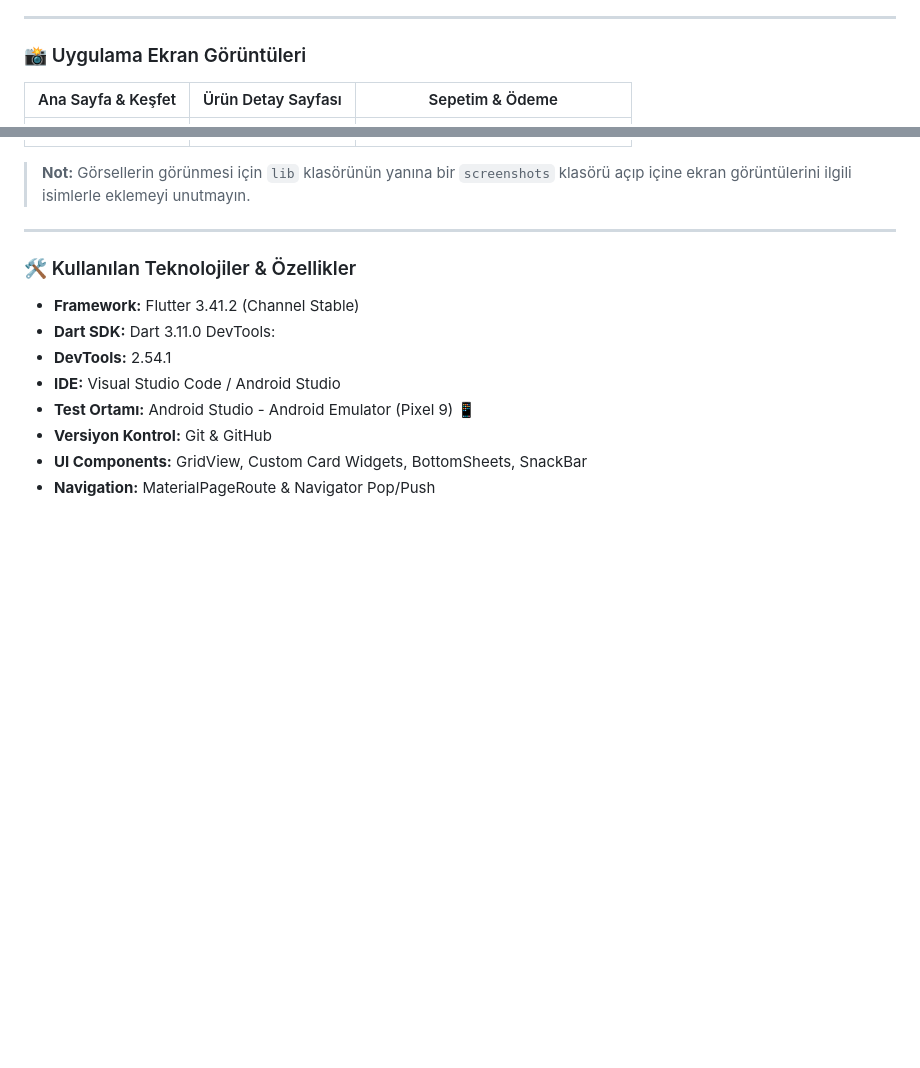
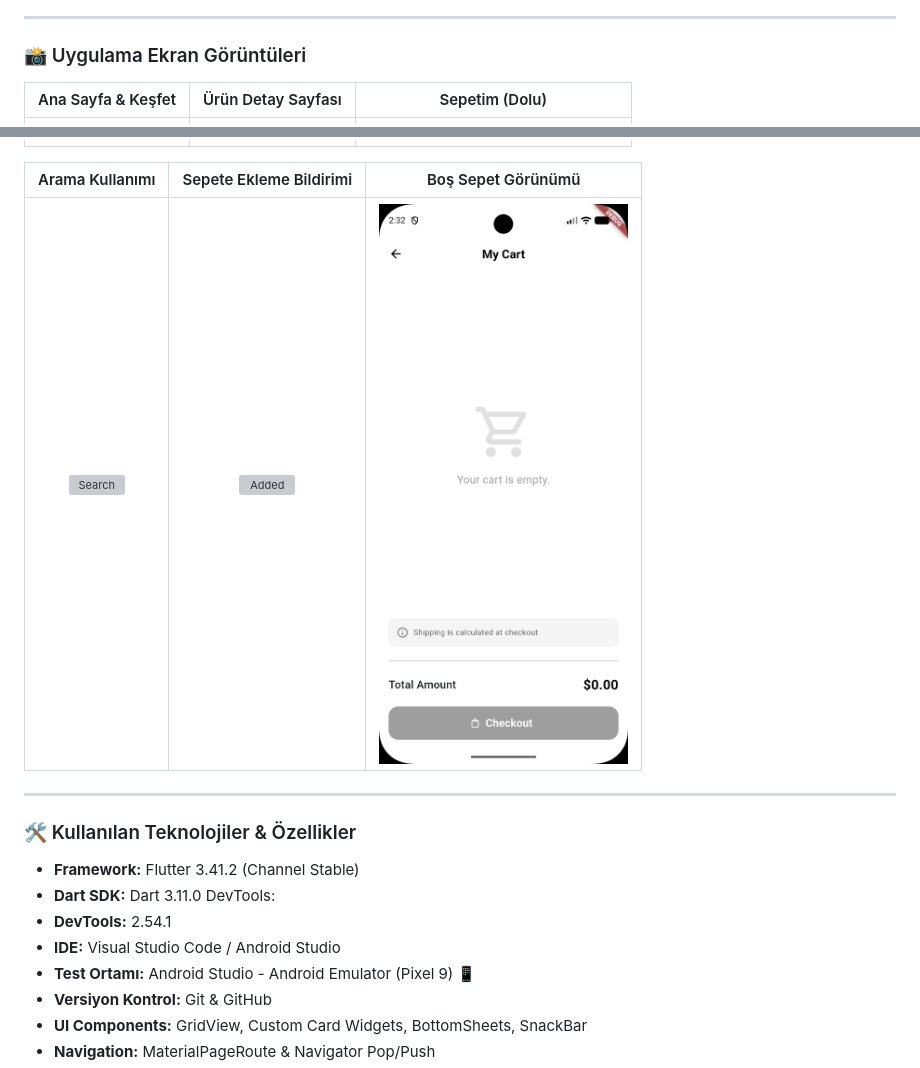
Before and after one commit to sudessss/SudeSenturk_KatalogUygulamasi_MobilUygulamaGelistirme, a Markdown page: README.md, 2 parts joined by grey strips. Drawn GitHub-style; blank space fills up the shorter version; grey boxes are pictures that could not be loaded.

```diff
--- a/README.md
+++ b/README.md
@@ -20,12 +20,14 @@ Bu uygulama, bir haftalık yoğunlaştırılmış Flutter eğitimi kapsamında g
 ---
 
 ### 📸 Uygulama Ekran Görüntüleri
-| Ana Sayfa & Keşfet | Ürün Detay Sayfası | Sepetim & Ödeme |
+
+| Ana Sayfa & Keşfet | Ürün Detay Sayfası | Sepetim (Dolu) |
 | :---: | :---: | :---: |
 | ![Ana Sayfa](https://raw.githubusercontent.com/sudessss/SudeSenturk_KatalogUygulamasi_MobilUygulamaGelistirme/main/screenshots/DiscoverScreen.png) | ![Detay Sayfası](https://raw.githubusercontent.com/sudessss/SudeSenturk_KatalogUygulamasi_MobilUygulamaGelistirme/main/screenshots/DetaySayfasi.png) | ![Sepet](https://raw.githubusercontent.com/sudessss/SudeSenturk_KatalogUygulamasi_MobilUygulamaGelistirme/main/screenshots/DoluSepetGorunumu.png) |
 
-> **Not:** Görsellerin görünmesi için `lib` klasörünün yanına bir `screenshots` klasörü açıp içine ekran görüntülerini ilgili isimlerle eklemeyi unutmayın.
-
+| Arama Kullanımı | Sepete Ekleme Bildirimi | Boş Sepet Görünümü |
+| :---: | :---: | :---: |
+| ![Search](https://raw.githubusercontent.com/sudessss/SudeSenturk_KatalogUygulamasi_MobilUygulamaGelistirme/main/screenshots/SearchKullanimi.png) | ![Added](https://raw.githubusercontent.com/sudessss/SudeSenturk_KatalogUygulamasi_MobilUygulamaGelistirme/main/screenshots/AddedtoCart.png) | ![Empty](https://raw.githubusercontent.com/sudessss/SudeSenturk_KatalogUygulamasi_MobilUygulamaGelistirme/main/screenshots/BosCartGorunumu.png) |
 ---
 
 ### 🛠️ Kullanılan Teknolojiler & Özellikler
```
